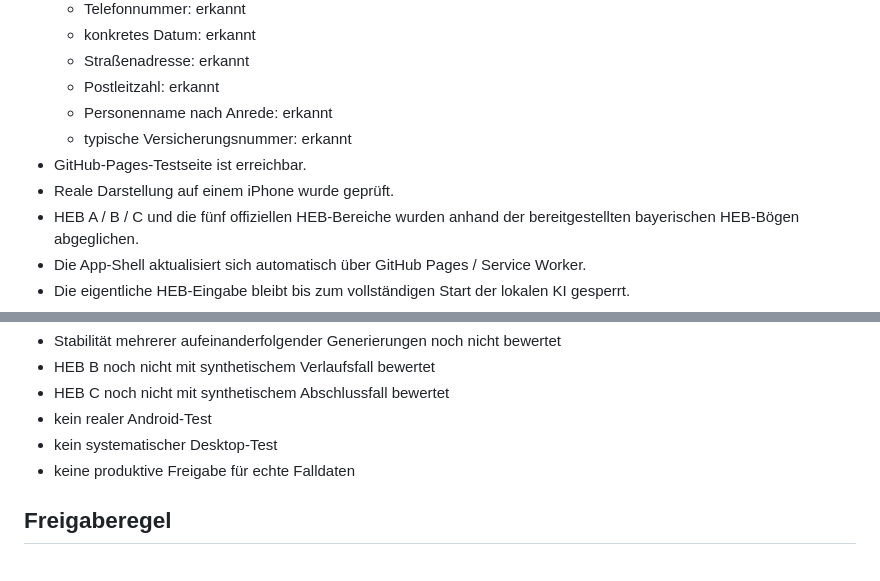
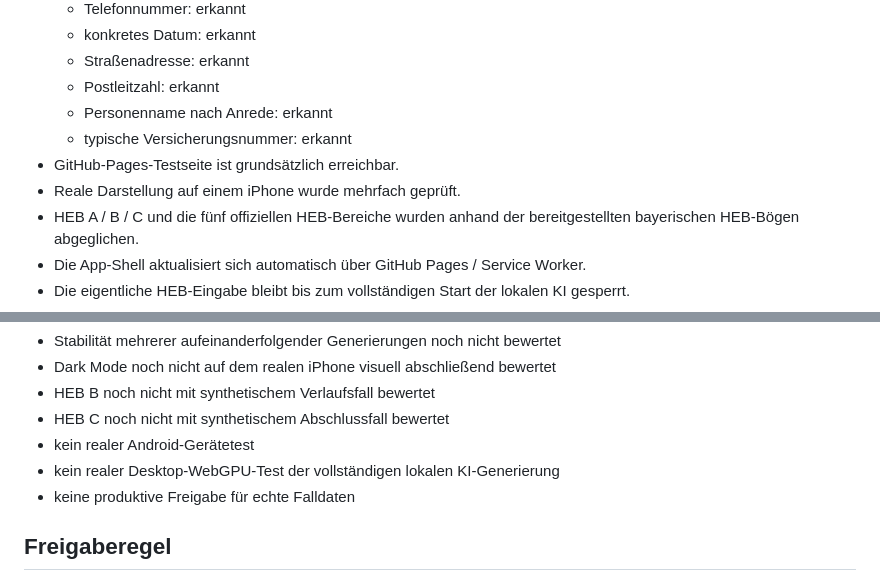
Before and after one commit to ys2mm422yb-max/HEB-Assist, a Markdown page: TEST_STATUS.md, 2 parts joined by grey strips. Rendered like a GitHub page.

```diff
--- a/TEST_STATUS.md
+++ b/TEST_STATUS.md
@@ -13,8 +13,8 @@ Stand: 2026-09-06
   - Postleitzahl: erkannt
   - Personenname nach Anrede: erkannt
   - typische Versicherungsnummer: erkannt
-- GitHub-Pages-Testseite ist erreichbar.
-- Reale Darstellung auf einem iPhone wurde geprüft.
+- GitHub-Pages-Testseite ist grundsätzlich erreichbar.
+- Reale Darstellung auf einem iPhone wurde mehrfach geprüft.
 - HEB A / B / C und die fünf offiziellen HEB-Bereiche wurden anhand der bereitgestellten bayerischen HEB-Bögen abgeglichen.
 - Die App-Shell aktualisiert sich automatisch über GitHub Pages / Service Worker.
 - Die eigentliche HEB-Eingabe bleibt bis zum vollständigen Start der lokalen KI gesperrt.
@@ -105,8 +113,9 @@ Ein fehlgeschlagener Regressionstest verhindert den GitHub-Pages-Deploy.
 - Stabilität mehrerer aufeinanderfolgender Generierungen noch nicht bewertet
+- Dark Mode noch nicht auf dem realen iPhone visuell abschließend bewertet
 - HEB B noch nicht mit synthetischem Verlaufsfall bewertet
 - HEB C noch nicht mit synthetischem Abschlussfall bewertet
-- kein realer Android-Test
-- kein systematischer Desktop-Test
+- kein realer Android-Gerätetest
+- kein realer Desktop-WebGPU-Test der vollständigen lokalen KI-Generierung
 - keine produktive Freigabe für echte Falldaten
 
 ## Freigaberegel
```
Also changed, not shown: other parts of TEST_STATUS.md (+36 -28 lines).
